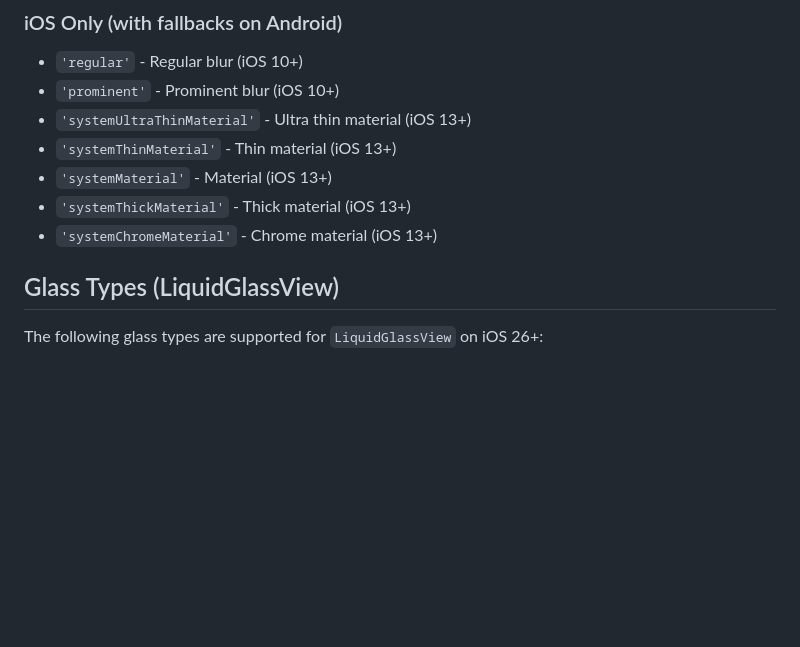
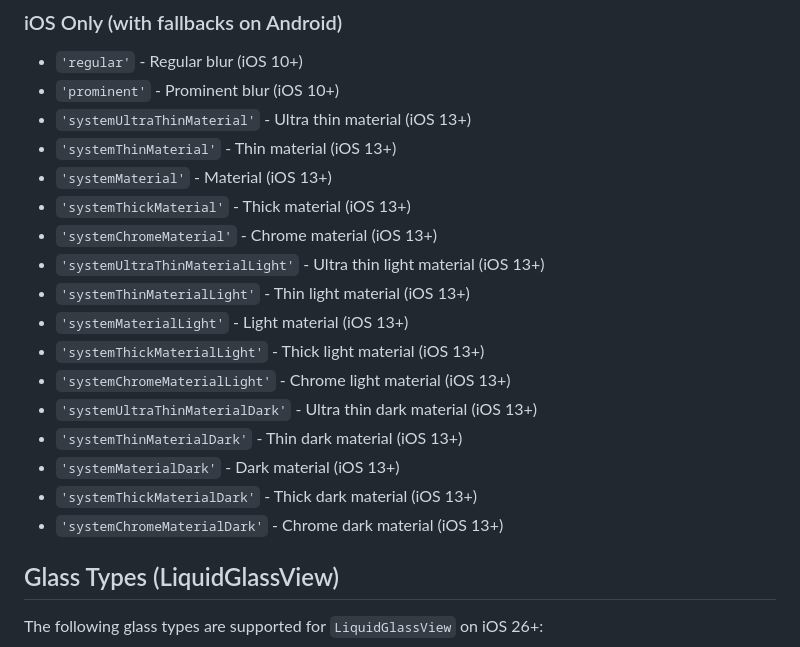
Before and after one commit to sbaiahmed1/react-native-blur, a Markdown page: README.md, the part around the change. GitHub-like rendering; blank space fills up the shorter version.

Commit message:
docs: doc for new added iOS blurType

```diff
--- a/README.md
+++ b/README.md
@@ -409,6 +409,16 @@ The following blur types are supported for `BlurView`:
 - `'systemMaterial'` - Material (iOS 13+)
 - `'systemThickMaterial'` - Thick material (iOS 13+)
 - `'systemChromeMaterial'` - Chrome material (iOS 13+)
+- `'systemUltraThinMaterialLight'` - Ultra thin light material (iOS 13+)
+- `'systemThinMaterialLight'` - Thin light material (iOS 13+)
+- `'systemMaterialLight'` - Light material (iOS 13+)
+- `'systemThickMaterialLight'` - Thick light material (iOS 13+)
+- `'systemChromeMaterialLight'` - Chrome light material (iOS 13+)
+- `'systemUltraThinMaterialDark'` - Ultra thin dark material (iOS 13+)
+- `'systemThinMaterialDark'` - Thin dark material (iOS 13+)
+- `'systemMaterialDark'` - Dark material (iOS 13+)
+- `'systemThickMaterialDark'` - Thick dark material (iOS 13+)
+- `'systemChromeMaterialDark'` - Chrome dark material (iOS 13+)
 
 ## Glass Types (LiquidGlassView)
 
```
